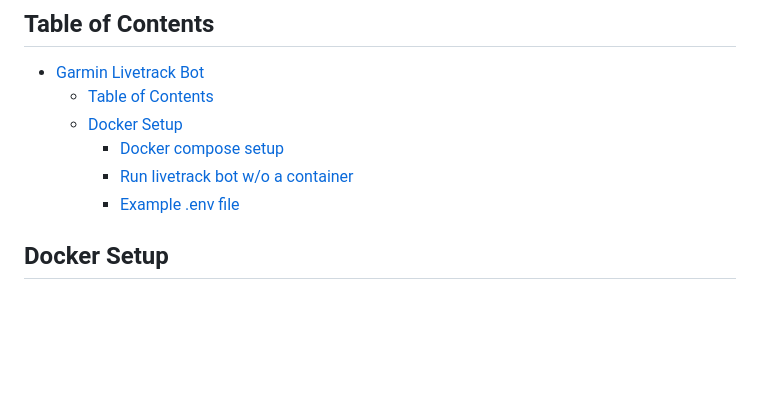
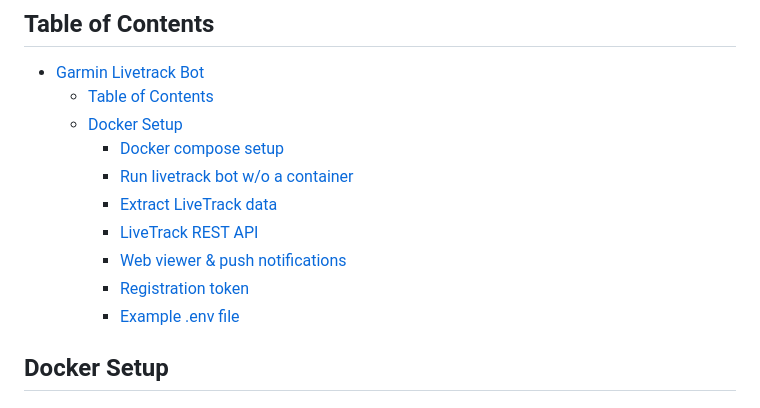
Before and after one commit to Johannes11833/GarminLiveTrackBot, a Markdown page: README.md, the part around the change. Rendered like a GitHub page; blank space fills up the shorter version.

Commit message:
docs: update readme toc

```diff
--- a/README.md
+++ b/README.md
@@ -6,6 +6,10 @@
   - [Docker Setup](#docker-setup)
     - [Docker compose setup](#docker-compose-setup)
     - [Run livetrack bot w/o a container](#run-livetrack-bot-wo-a-container)
+    - [Extract LiveTrack data](#extract-livetrack-data)
+    - [LiveTrack REST API](#livetrack-rest-api)
+    - [Web viewer \& push notifications](#web-viewer--push-notifications)
+    - [Registration token](#registration-token)
     - [Example .env file](#example-env-file)
 
 ## Docker Setup
```
